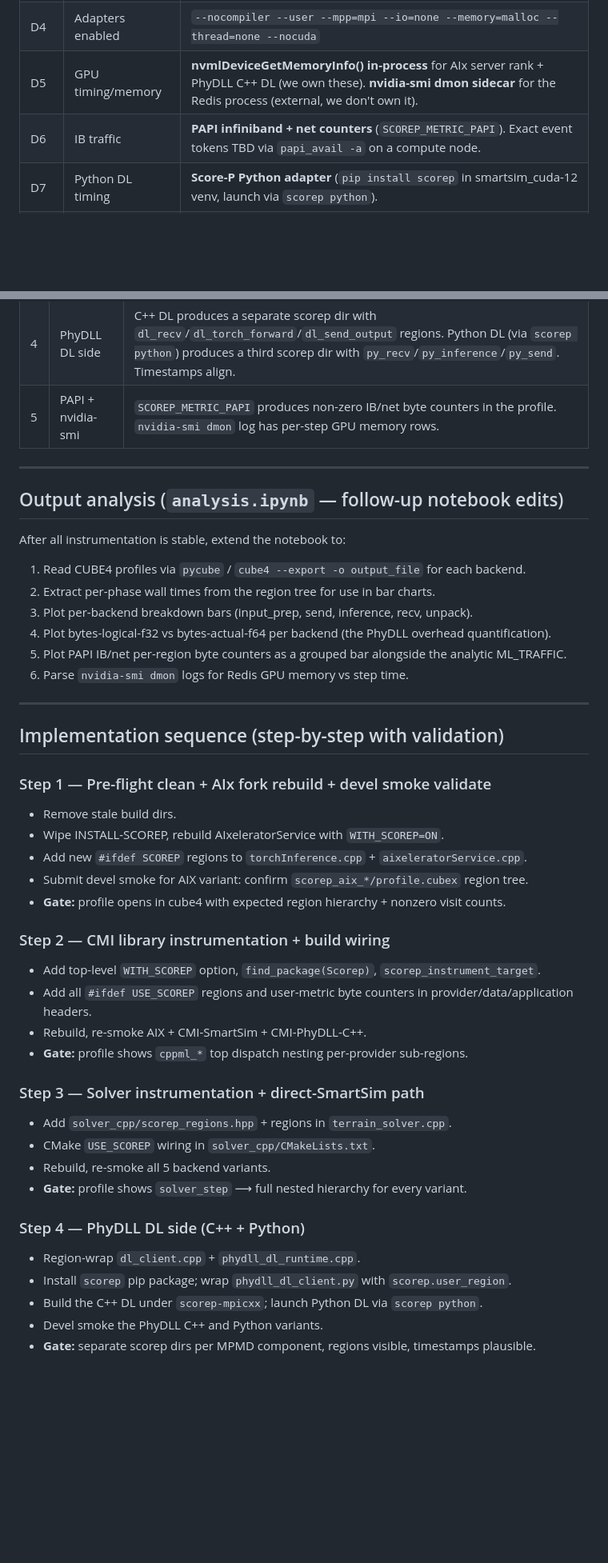
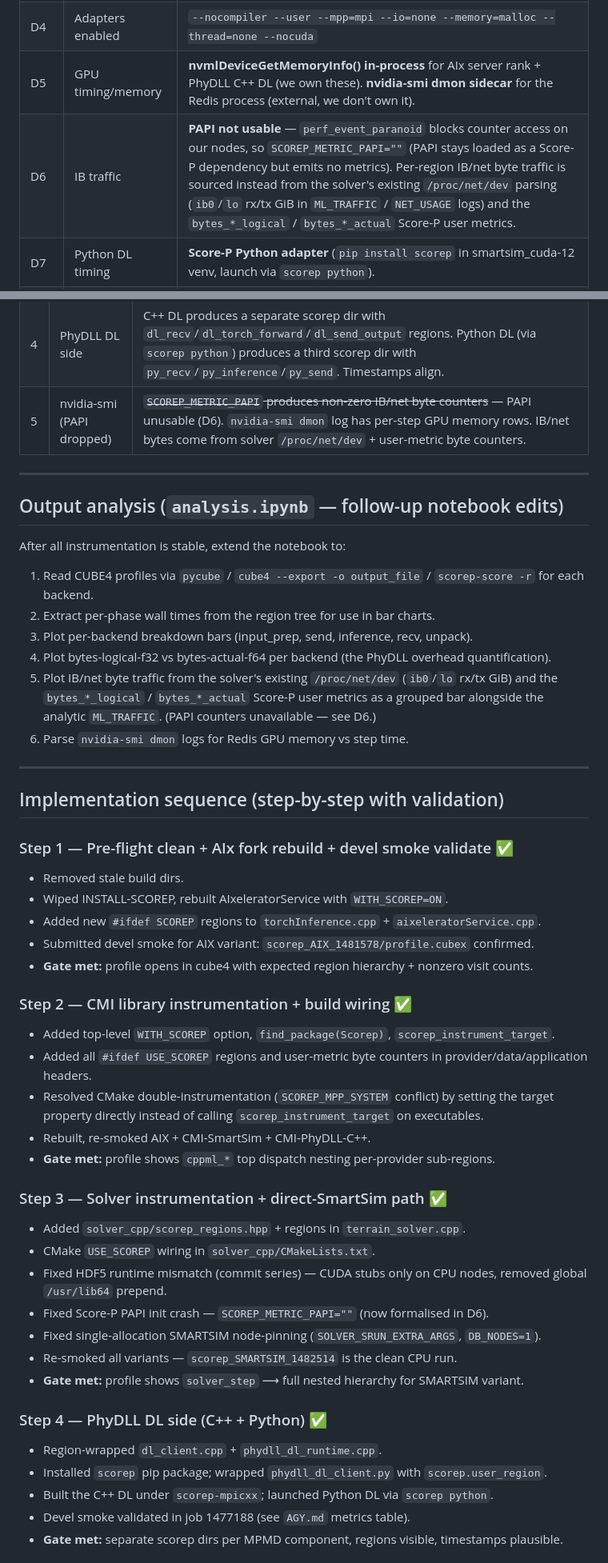
Before and after one commit to chrisb09/terrain_solver, a Markdown page: scorep_instrumentation_plan.md, 2 parts joined by grey strips. Shown at 80% size. Rendered like a GitHub page; blank space fills up the shorter version.

```diff
--- a/scorep_instrumentation_plan.md
+++ b/scorep_instrumentation_plan.md
@@ -17,7 +37,7 @@ byte traffic, and **Score-P Python adapter** for `phydll_dl_client.py`.
 | D3 | Output mode | **Profile only (CUBE4)** for now. One trace run later if needed after `scorep-score` buffer sizing. |
 | D4 | Adapters enabled | `--nocompiler --user --mpp=mpi --io=none --memory=malloc --thread=none --nocuda` |
 | D5 | GPU timing/memory | **nvmlDeviceGetMemoryInfo() in-process** for AIx server rank + PhyDLL C++ DL (we own these). **nvidia-smi dmon sidecar** for the Redis process (external, we don't own it). |
-| D6 | IB traffic | **PAPI infiniband + net counters** (`SCOREP_METRIC_PAPI`). Exact event tokens TBD via `papi_avail -a` on a compute node. |
+| D6 | IB traffic | **PAPI not usable** — `perf_event_paranoid` blocks counter access on our nodes, so `SCOREP_METRIC_PAPI=""` (PAPI stays loaded as a Score-P dependency but emits no metrics). Per-region IB/net byte traffic is sourced instead from the solver's existing `/proc/net/dev` parsing (`ib0`/`lo` rx/tx GiB in `ML_TRAFFIC` / `NET_USAGE` logs) and the `bytes_*_logical` / `bytes_*_actual` Score-P user metrics. |
 | D7 | Python DL timing | **Score-P Python adapter** (`pip install scorep` in smartsim_cuda-12 venv, launch via `scorep python`). |
 | D8 | Toolchain | **Keep production gompi/2022a** (GCC 11.3 + OpenMPI 4.1.4 + CUDA 12.4 + cuDNN + HDF5 1.12.2). No migration. |
 | D9 | Build gating | **Env-gated** by `USE_SCOREP=1`. Default (unset) behaviour unchanged. |
@@ -330,7 +350,7 @@ full-node effect, 1h max, 238 GB mem, default account):
 | 2 | CMI library build | After adding all CMI regions, re-smoke AIX + CMI-SmartSim + CMI-PhyDLL-C++. Profile shows `cppml_prepare_input`, `cppml_static_inference` (nesting `aix_inference`/`phydll_prepack`/...), `cppml_finalize_output` nested inside `ml_step_wall`. |
 | 3 | Solver build | After adding solver regions, all five backend variants show `solver_step` ⟶ `ml_step_wall` ⟶ `input_prep` ⟶ `ml_send`/`ml_inference`/`ml_recv` ⟶ `ml_unpack_postprocess`. |
 | 4 | PhyDLL DL side | C++ DL produces a separate scorep dir with `dl_recv`/`dl_torch_forward`/`dl_send_output` regions. Python DL (via `scorep python`) produces a third scorep dir with `py_recv`/`py_inference`/`py_send`. Timestamps align. |
-| 5 | PAPI + nvidia-smi | `SCOREP_METRIC_PAPI` produces non-zero IB/net byte counters in the profile. `nvidia-smi dmon` log has per-step GPU memory rows. |
+| 5 | nvidia-smi (PAPI dropped) | ~~`SCOREP_METRIC_PAPI` produces non-zero IB/net byte counters~~ — PAPI unusable (D6). `nvidia-smi dmon` log has per-step GPU memory rows. IB/net bytes come from solver `/proc/net/dev` + user-metric byte counters. |
 
 ---
 
@@ -338,40 +358,44 @@ full-node effect, 1h max, 238 GB mem, default account):
 
 After all instrumentation is stable, extend the notebook to:
 
-1. Read CUBE4 profiles via `pycube` / `cube4 --export -o output_file` for each backend.
+1. Read CUBE4 profiles via `pycube` / `cube4 --export -o output_file` / `scorep-score -r` for each backend.
 2. Extract per-phase wall times from the region tree for use in bar charts.
 3. Plot per-backend breakdown bars (input_prep, send, inference, recv, unpack).
 4. Plot bytes-logical-f32 vs bytes-actual-f64 per backend (the PhyDLL overhead quantification).
-5. Plot PAPI IB/net per-region byte counters as a grouped bar alongside the analytic ML_TRAFFIC.
+5. Plot IB/net byte traffic from the solver's existing `/proc/net/dev` (`ib0`/`lo` rx/tx GiB) and the `bytes_*_logical` / `bytes_*_actual` Score-P user metrics as a grouped bar alongside the analytic `ML_TRAFFIC`. (PAPI counters unavailable — see D6.)
 6. Parse `nvidia-smi dmon` logs for Redis GPU memory vs step time.
 
 ---
 
 ## Implementation sequence (step-by-step with validation)
 
-### Step 1 — Pre-flight clean + AIx fork rebuild + devel smoke validate
-- Remove stale build dirs.
-- Wipe INSTALL-SCOREP, rebuild AIxeleratorService with `WITH_SCOREP=ON`.
-- Add new `#ifdef SCOREP` regions to `torchInference.cpp` + `aixeleratorService.cpp`.
-- Submit devel smoke for AIX variant: confirm `scorep_aix_*/profile.cubex` region tree.
-- **Gate:** profile opens in cube4 with expected region hierarchy + nonzero visit counts.
+### Step 1 — Pre-flight clean + AIx fork rebuild + devel smoke validate ✅
+- Removed stale build dirs.
+- Wiped INSTALL-SCOREP, rebuilt AIxeleratorService with `WITH_SCOREP=ON`.
+- Added new `#ifdef SCOREP` regions to `torchInference.cpp` + `aixeleratorService.cpp`.
+- Submitted devel smoke for AIX variant: `scorep_AIX_1481578/profile.cubex` confirmed.
+- **Gate met:** profile opens in cube4 with expected region hierarchy + nonzero visit counts.
 
-### Step 2 — CMI library instrumentation + build wiring
-- Add top-level `WITH_SCOREP` option, `find_package(Scorep)`, `scorep_instrument_target`.
-- Add all `#ifdef USE_SCOREP` regions and user-metric byte counters in provider/data/application headers.
-- Rebuild, re-smoke AIX + CMI-SmartSim + CMI-PhyDLL-C++.
-- **Gate:** profile shows `cppml_*` top dispatch nesting per-provider sub-regions.
+### Step 2 — CMI library instrumentation + build wiring ✅
+- Added top-level `WITH_SCOREP` option, `find_package(Scorep)`, `scorep_instrument_target`.
+- Added all `#ifdef USE_SCOREP` regions and user-metric byte counters in provider/data/application headers.
+- Resolved CMake double-instrumentation (`SCOREP_MPP_SYSTEM` conflict) by setting the target property directly instead of calling `scorep_instrument_target` on executables.
+- Rebuilt, re-smoked AIX + CMI-SmartSim + CMI-PhyDLL-C++.
+- **Gate met:** profile shows `cppml_*` top dispatch nesting per-provider sub-regions.
 
-### Step 3 — Solver instrumentation + direct-SmartSim path
-- Add `solver_cpp/scorep_regions.hpp` + regions in `terrain_solver.cpp`.
+### Step 3 — Solver instrumentation + direct-SmartSim path ✅
+- Added `solver_cpp/scorep_regions.hpp` + regions in `terrain_solver.cpp`.
 - CMake `USE_SCOREP` wiring in `solver_cpp/CMakeLists.txt`.
-- Rebuild, re-smoke all 5 backend variants.
-- **Gate:** profile shows `solver_step` ⟶ full nested hierarchy for every variant.
+- Fixed HDF5 runtime mismatch (commit series) — CUDA stubs only on CPU nodes, removed global `/usr/lib64` prepend.
+- Fixed Score-P PAPI init crash — `SCOREP_METRIC_PAPI=""` (now formalised in D6).
+- Fixed single-allocation SMARTSIM node-pinning (`SOLVER_SRUN_EXTRA_ARGS`, `DB_NODES=1`).
+- Re-smoked all variants — `scorep_SMARTSIM_1482514` is the clean CPU run.
+- **Gate met:** profile shows `solver_step` ⟶ full nested hierarchy for SMARTSIM variant.
 
-### Step 4 — PhyDLL DL side (C++ + Python)
-- Region-wrap `dl_client.cpp` + `phydll_dl_runtime.cpp`.
-- Install `scorep` pip package; wrap `phydll_dl_client.py` with `scorep.user_region`.
-- Build the C++ DL under `scorep-mpicxx`; launch Python DL via `scorep python`.
-- Devel smoke the PhyDLL C++ and Python variants.
-- **Gate:** separate scorep dirs per MPMD component, regions visible, timestamps plausible.
+### Step 4 — PhyDLL DL side (C++ + Python) ✅
+- Region-wrapped `dl_client.cpp` + `phydll_dl_runtime.cpp`.
+- Installed `scorep` pip package; wrapped `phydll_dl_client.py` with `scorep.user_region`.
+- Built the C++ DL under `scorep-mpicxx`; launched Python DL via `scorep python`.
+- Devel smoke validated in job 1477188 (see `AGY.md` metrics table).
+- **Gate met:** separate scorep dirs per MPMD component, regions visible, timestamps plausible.
 
```
Also changed, not shown: other parts of scorep_instrumentation_plan.md (+31 -9 lines).
